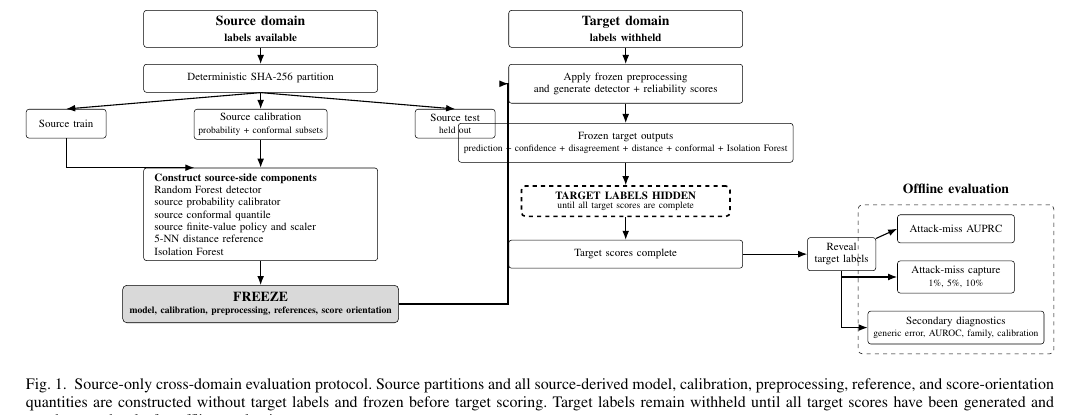
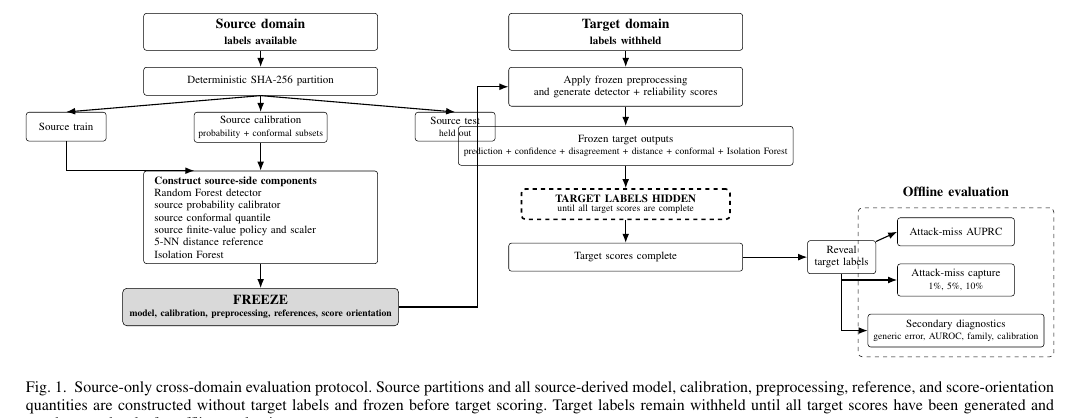
Before and after one commit to ShreyasGautam01/IntrusionDetection, a LaTeX paper (paper/IEEE_PAPER_DRAFT.tex): part of page 5 of 14, cut so that both start at the same text. Compiled offline with pdfLaTeX.

Commit message:
Route Figure 1 freeze connector cleanly between source and target

```diff
--- a/paper/IEEE_PAPER_DRAFT.tex
+++ b/paper/IEEE_PAPER_DRAFT.tex
@@ -243,7 +243,7 @@ The four-stage protocol is summarized in Fig.~\ref{fig:source-only-protocol}. Th
 \draw[arrow] (complete) -- (reveal);
 
 % Explicit freeze-to-target connection routed below the source-test branch.
-\draw[arrow] (freeze.east) -- ++(2.8cm,0) |- (score.west);
+\draw[arrow] (freeze.east) -| ([xshift=-0.8cm]score.west) -- (score.west);
 
 % ---------------- EVALUATION ----------------
 \node[eval] (auprc) at ($(reveal.east)+(2.05cm,0.65cm)$)
```
